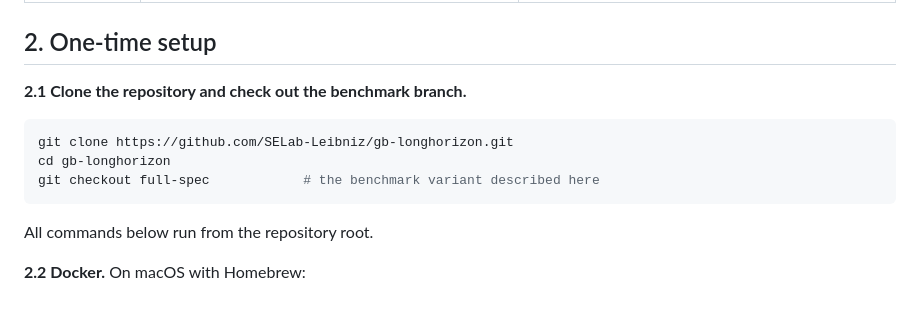
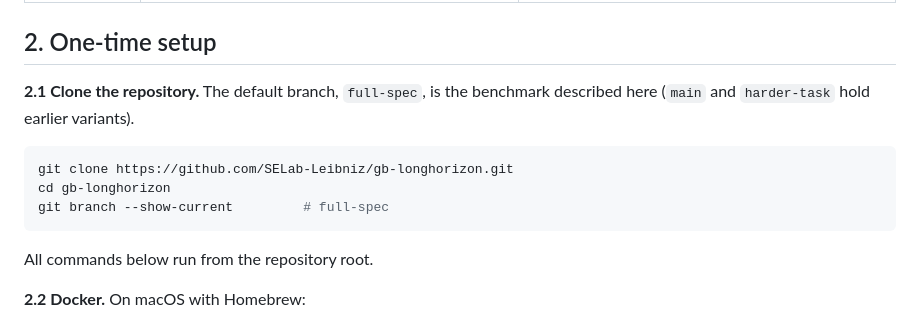
Before and after one commit to SELab-Leibniz/gb-longhorizon, a Markdown page: harness/RUNNING.md, the part around the change. GitHub-like rendering.

Commit message:
RUNNING.md: full-spec is now the default branch
Co-Authored-By: Claude Opus 5.5 <noreply@anthropic.com>

````diff
--- a/harness/RUNNING.md
+++ b/harness/RUNNING.md
@@ -35,12 +35,13 @@ verifier grades the last commit and writes a score between 0 and 1.
 
 ## 2. One-time setup
 
-**2.1 Clone the repository and check out the benchmark branch.**
+**2.1 Clone the repository.** The default branch, `full-spec`, is the
+benchmark described here (`main` and `harder-task` hold earlier variants).
 
 ```sh
 git clone https://github.com/SELab-Leibniz/gb-longhorizon.git
 cd gb-longhorizon
-git checkout full-spec            # the benchmark variant described here
+git branch --show-current         # full-spec
 ```
 
 All commands below run from the repository root.
````
